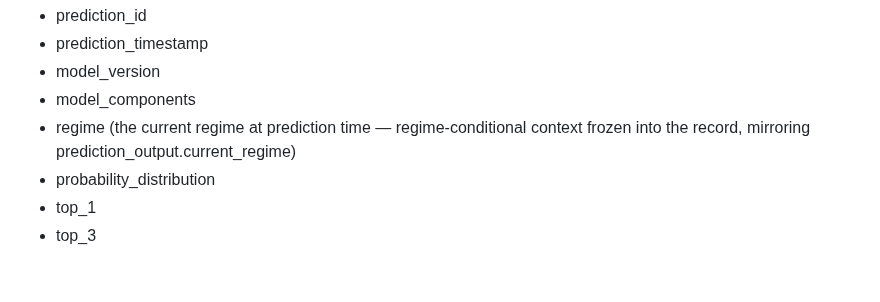
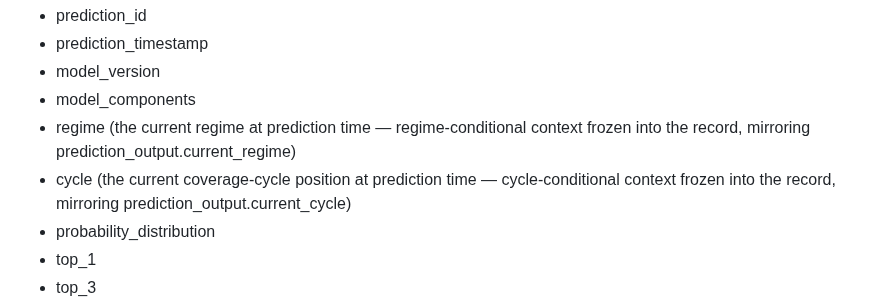
Before and after one commit to abwarren/RoulCollector448, a Markdown page: docs/deep-pattern-mining-spec.md, the part around the change. GitHub-like rendering; blank space fills up the shorter version.

Commit message:
docs: add cycle to prediction_record

```diff
--- a/docs/deep-pattern-mining-spec.md
+++ b/docs/deep-pattern-mining-spec.md
@@ -247,6 +247,9 @@ outcome, then the outcome columns filled in after the spin lands):
 - model_components
 - regime (the current regime at prediction time — regime-conditional
   context frozen into the record, mirroring prediction_output.current_regime)
+- cycle (the current coverage-cycle position at prediction time —
+  cycle-conditional context frozen into the record, mirroring
+  prediction_output.current_cycle)
 - probability_distribution
 - top_1
 - top_3
```
